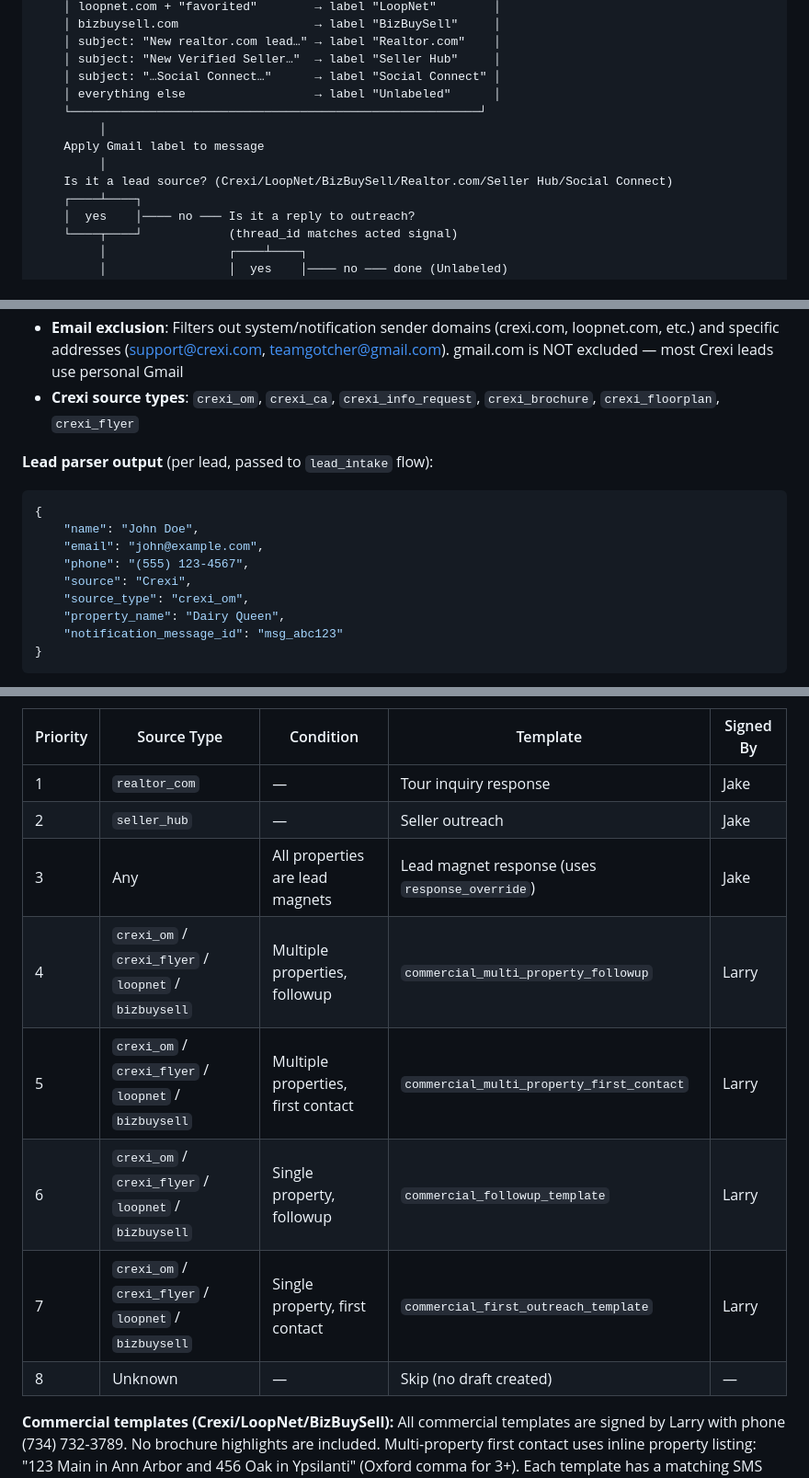
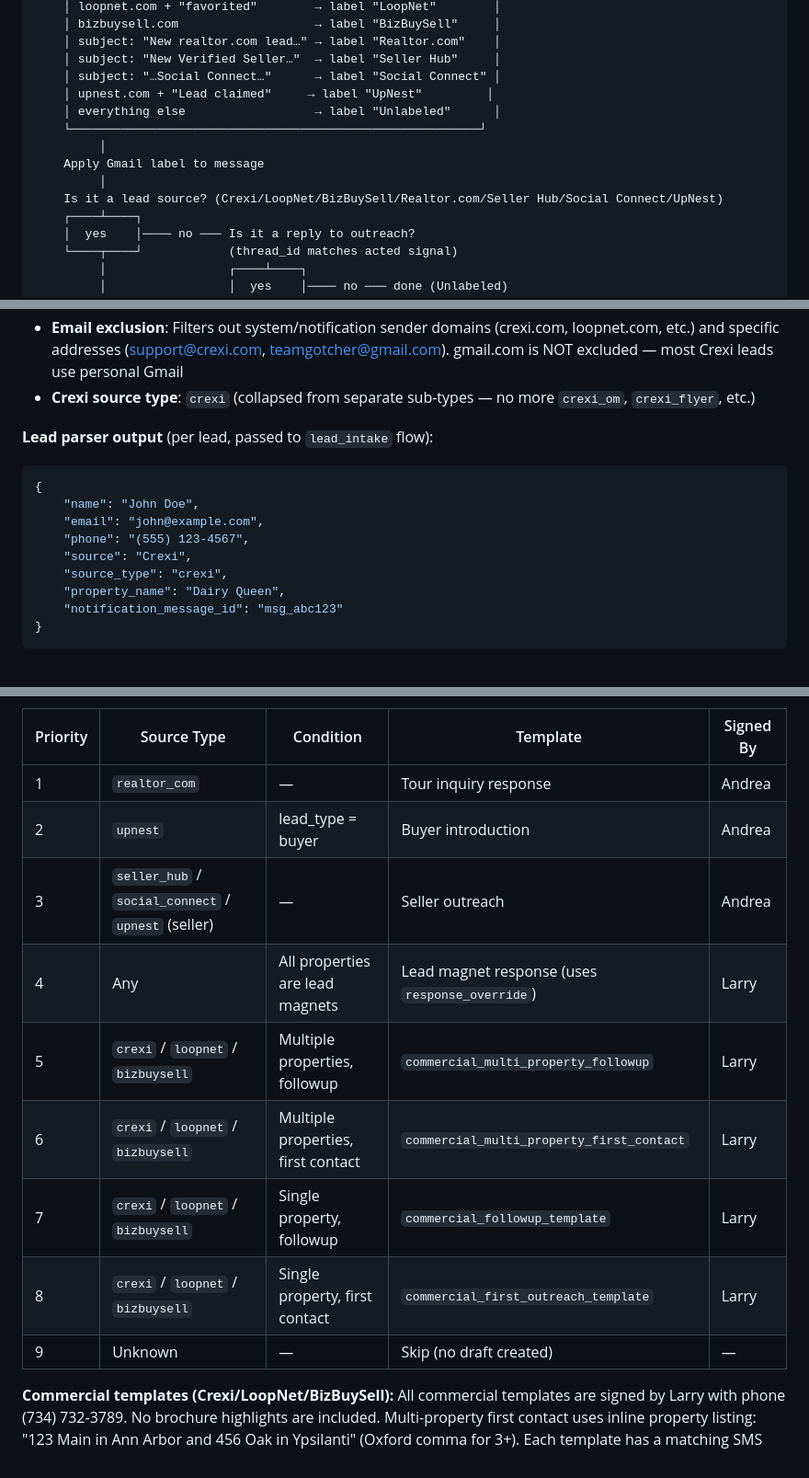
Before and after one commit to BeastofOne/rrg-server, a Markdown page: docs/LEAD_INTAKE_PIPELINE.md, 3 parts joined by grey strips. Shown at 92% size. Rendered like a GitHub page.

Commit message:
docs: fix pipeline documentation to match code (signers, UpNest, wants field)
Co-Authored-By: Claude Opus 4.6 <noreply@anthropic.com>

````diff
--- a/docs/LEAD_INTAKE_PIPELINE.md
+++ b/docs/LEAD_INTAKE_PIPELINE.md
@@ -58,12 +58,13 @@ Gmail Pub/Sub notification → Windmill webhook
     │ subject: "New realtor.com lead…" → label "Realtor.com"    │
     │ subject: "New Verified Seller…"  → label "Seller Hub"     │
     │ subject: "…Social Connect…"      → label "Social Connect" │
+    │ upnest.com + "Lead claimed"     → label "UpNest"         │
     │ everything else                  → label "Unlabeled"      │
     └─────────────────────────────────────────────────────────┘
          │
     Apply Gmail label to message
          │
-    Is it a lead source? (Crexi/LoopNet/BizBuySell/Realtor.com/Seller Hub/Social Connect)
+    Is it a lead source? (Crexi/LoopNet/BizBuySell/Realtor.com/Seller Hub/Social Connect/UpNest)
     ┌────┴────┐
     │  yes    │──── no ─── Is it a reply to outreach?
     └────┬────┘            (thread_id matches acted signal)
@@ -115,7 +117,7 @@ Gmail Pub/Sub notification → Windmill webhook
 - **Dedicated parsers** (`parse_crexi_lead`, `parse_social_connect_lead`): Handle non-standard formats that don't use label prefixes
 - **Generic parser** (`parse_lead_from_notification` → `parse_email_field`/`parse_name_field`/`parse_phone_field`): Handles labeled formats (`Key: Value`) with subject-line name fallback and bare-line phone fallback
 - **Email exclusion**: Filters out system/notification sender domains (crexi.com, loopnet.com, etc.) and specific addresses (support@crexi.com, teamgotcher@gmail.com). gmail.com is NOT excluded — most Crexi leads use personal Gmail
-- **Crexi source types**: `crexi_om`, `crexi_ca`, `crexi_info_request`, `crexi_brochure`, `crexi_floorplan`, `crexi_flyer`
+- **Crexi source type**: `crexi` (collapsed from separate sub-types — no more `crexi_om`, `crexi_flyer`, etc.)
 
 **Lead parser output** (per lead, passed to `lead_intake` flow):
 ```json
@@ -124,7 +126,7 @@ Gmail Pub/Sub notification → Windmill webhook
     "email": "john@example.com",
     "phone": "(555) 123-4567",
     "source": "Crexi",
-    "source_type": "crexi_om",
+    "source_type": "crexi",
     "property_name": "Dairy Queen",
     "notification_message_id": "msg_abc123"
 }
@@ -265,14 +267,15 @@ The largest module. Selects an email template for each lead based on source type
 
 | Priority | Source Type | Condition | Template | Signed By |
 |----------|------------|-----------|----------|-----------|
-| 1 | `realtor_com` | — | Tour inquiry response | Jake |
-| 2 | `seller_hub` | — | Seller outreach | Jake |
-| 3 | Any | All properties are lead magnets | Lead magnet response (uses `response_override`) | Jake |
-| 4 | `crexi_om` / `crexi_flyer` / `loopnet` / `bizbuysell` | Multiple properties, followup | `commercial_multi_property_followup` | Larry |
-| 5 | `crexi_om` / `crexi_flyer` / `loopnet` / `bizbuysell` | Multiple properties, first contact | `commercial_multi_property_first_contact` | Larry |
-| 6 | `crexi_om` / `crexi_flyer` / `loopnet` / `bizbuysell` | Single property, followup | `commercial_followup_template` | Larry |
-| 7 | `crexi_om` / `crexi_flyer` / `loopnet` / `bizbuysell` | Single property, first contact | `commercial_first_outreach_template` | Larry |
-| 8 | Unknown | — | Skip (no draft created) | — |
+| 1 | `realtor_com` | — | Tour inquiry response | Andrea |
+| 2 | `upnest` | lead_type = buyer | Buyer introduction | Andrea |
+| 3 | `seller_hub` / `social_connect` / `upnest` (seller) | — | Seller outreach | Andrea |
+| 4 | Any | All properties are lead magnets | Lead magnet response (uses `response_override`) | Larry |
+| 5 | `crexi` / `loopnet` / `bizbuysell` | Multiple properties, followup | `commercial_multi_property_followup` | Larry |
+| 6 | `crexi` / `loopnet` / `bizbuysell` | Multiple properties, first contact | `commercial_multi_property_first_contact` | Larry |
+| 7 | `crexi` / `loopnet` / `bizbuysell` | Single property, followup | `commercial_followup_template` | Larry |
+| 8 | `crexi` / `loopnet` / `bizbuysell` | Single property, first contact | `commercial_first_outreach_template` | Larry |
+| 9 | Unknown | — | Skip (no draft created) | — |
 
 **Commercial templates (Crexi/LoopNet/BizBuySell):** All commercial templates are signed by Larry with phone (734) 732-3789. No brochure highlights are included. Multi-property first contact uses inline property listing: "123 Main in Ann Arbor and 456 Oak in Ypsilanti" (Oxford comma for 3+). Each template has a matching SMS version.
 
````
Also changed, not shown: other parts of docs/LEAD_INTAKE_PIPELINE.md (+8 -7 lines), docs/LEAD_CONVERSATION_ENGINE.md (+5 -5 lines).
